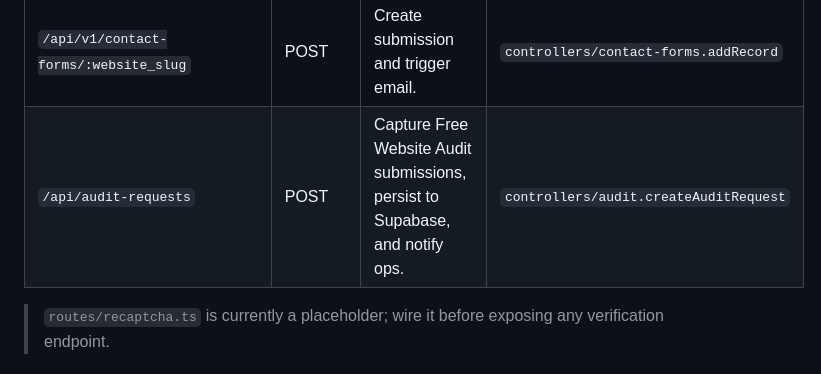
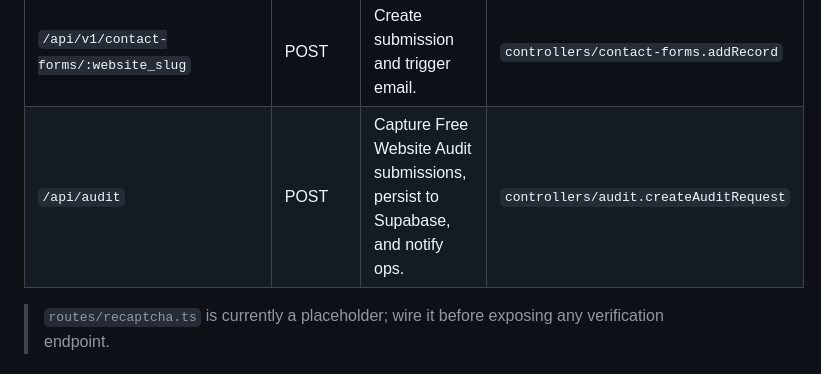
Before and after one commit to pixelverse-studios/pixelverse-studios-server, a Markdown page: AGENTS.md, the part around the change. GitHub-like rendering.

Commit message:
Fix audit route docs

```diff
--- a/AGENTS.md
+++ b/AGENTS.md
@@ -52,7 +52,7 @@ All routes use JSON bodies and respond with JSON. Reuse `validateRequest` when a
 | `/api/cms/:id` | DELETE | Delete CMS entry. | `controllers/cms.remove` |
 | `/api/v1/contact-forms` | GET | Retrieve all submissions. | `controllers/contact-forms.getAll` |
 | `/api/v1/contact-forms/:website_slug` | POST | Create submission and trigger email. | `controllers/contact-forms.addRecord` |
-| `/api/audit-requests` | POST | Capture Free Website Audit submissions, persist to Supabase, and notify ops. | `controllers/audit.createAuditRequest` |
+| `/api/audit` | POST | Capture Free Website Audit submissions, persist to Supabase, and notify ops. | `controllers/audit.createAuditRequest` |
 
 > `routes/recaptcha.ts` is currently a placeholder; wire it before exposing any verification endpoint.
 
```
